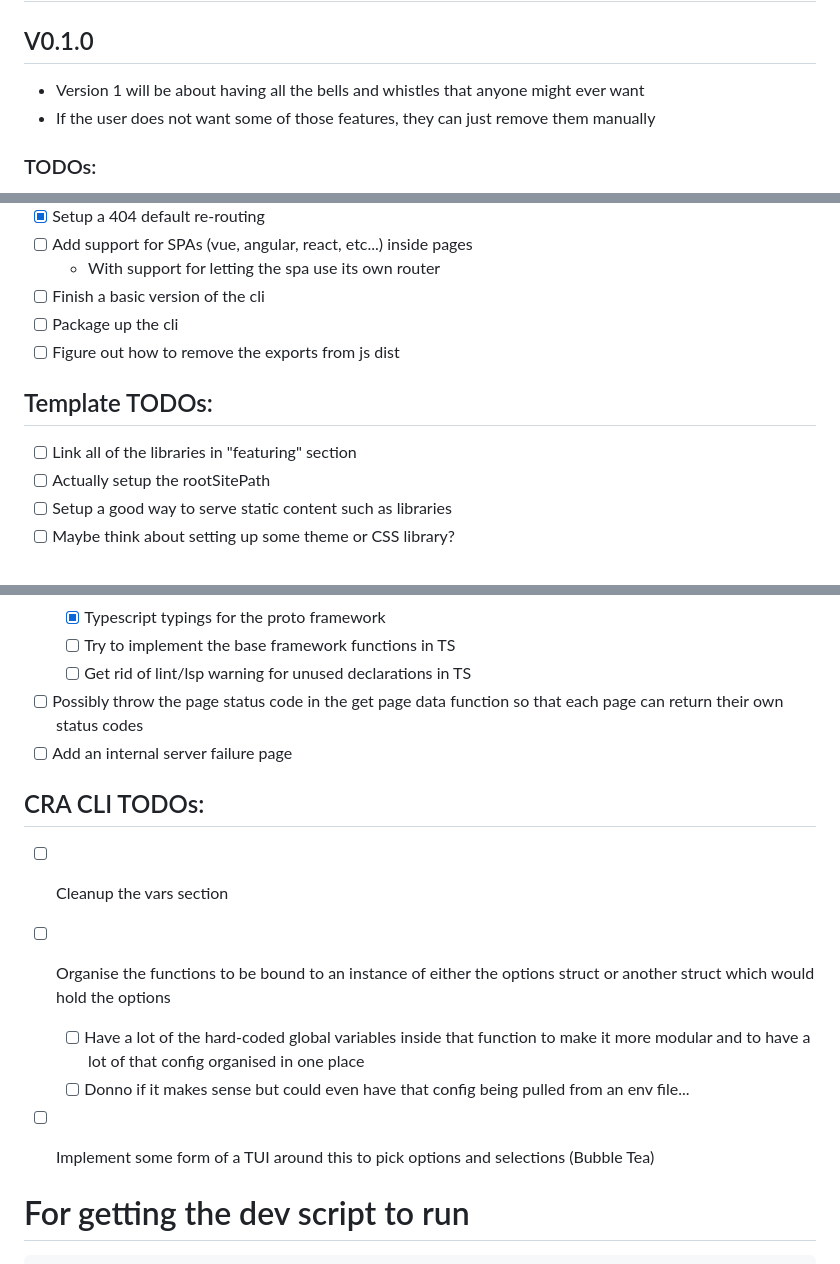
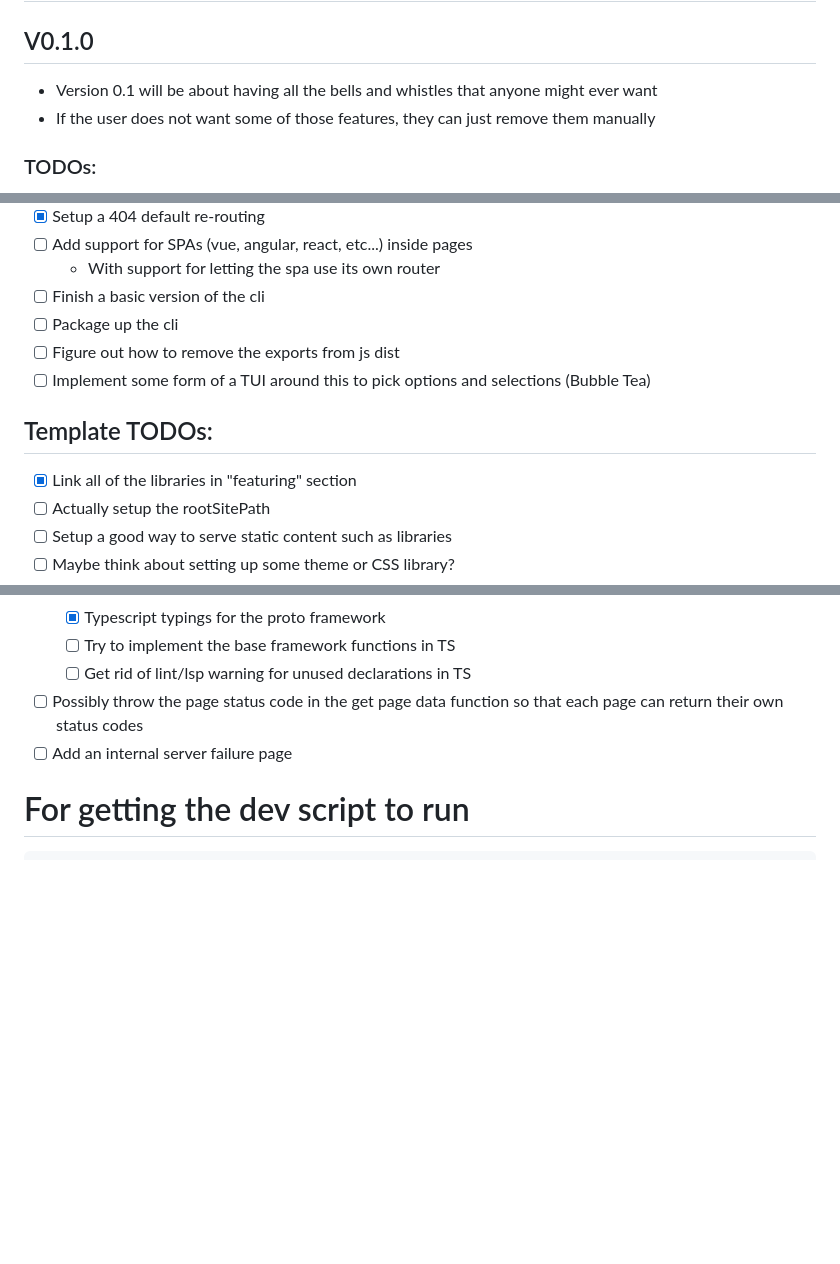
Before and after one commit to JamesTiberiusKirk/go_ssr_template, a Markdown page: README.md, 3 parts joined by grey strips. Rendered like a GitHub page; blank space fills up the shorter version.

Commit message:
Updated roadmap

````diff
--- a/README.md
+++ b/README.md
@@ -12,7 +12,7 @@
 
 # ROADMAP
 ## V0.1.0
-- Version 1 will be about having all the bells and whistles that anyone might ever want
+- Version 0.1 will be about having all the bells and whistles that anyone might ever want
 - If the user does not want some of those features, they can just remove them manually
 
 ### TODOs:
@@ -25,9 +25,10 @@
 - [ ] Finish a basic version of the cli
 - [ ] Package up the cli
 - [ ] Figure out how to remove the exports from js dist
+- [ ] Implement some form of a TUI around this to pick options and selections (Bubble Tea)
 
 ## Template TODOs:
-- [ ] Link all of the libraries in "featuring" section
+- [x] Link all of the libraries in "featuring" section
 - [ ] Actually setup the rootSitePath
 - [ ] Setup a good way to serve static content such as libraries
 - [ ] Maybe think about setting up some theme or CSS library?
@@ -59,14 +60,6 @@
 - [ ] Possibly throw the page status code in the get page data function so that each page can return their own status codes
 - [ ] Add an internal server failure page
 
-## CRA CLI TODOs:
-- [ ] Cleanup the vars section
-- [ ] Organise the functions to be bound to an instance of either the options struct or another struct which would hold the options
-  - [ ] Have a lot of the hard-coded global variables inside that function to make it more modular and to have a lot of that config organised in one place
-  - [ ] Donno if it makes sense but could even have that config being pulled from an env file...
-- [ ] Implement some form of a TUI around this to pick options and selections (Bubble Tea)
-
-
 # For getting the dev script to run
 ```sh
 go install github.com/cespare/reflex@latest
````
